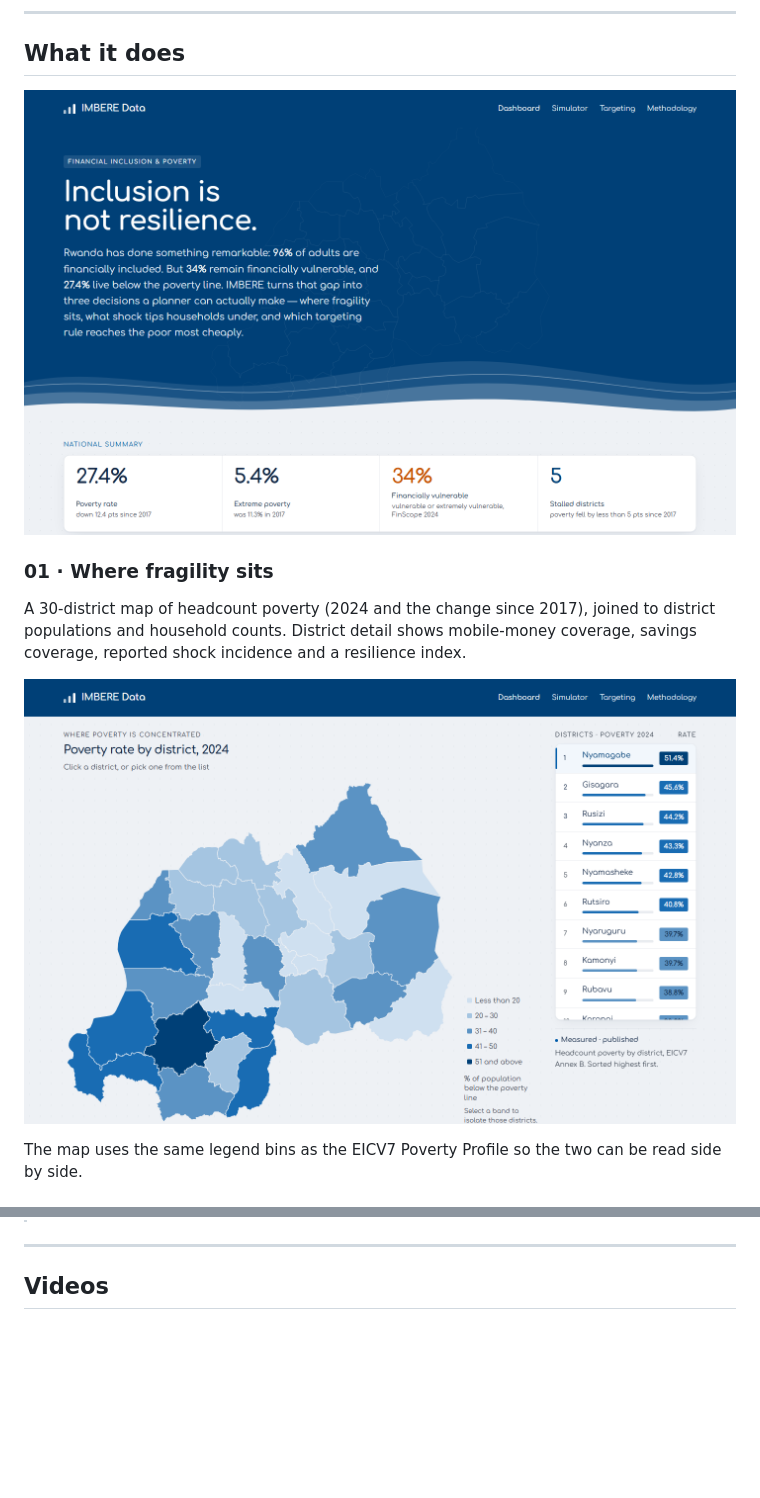
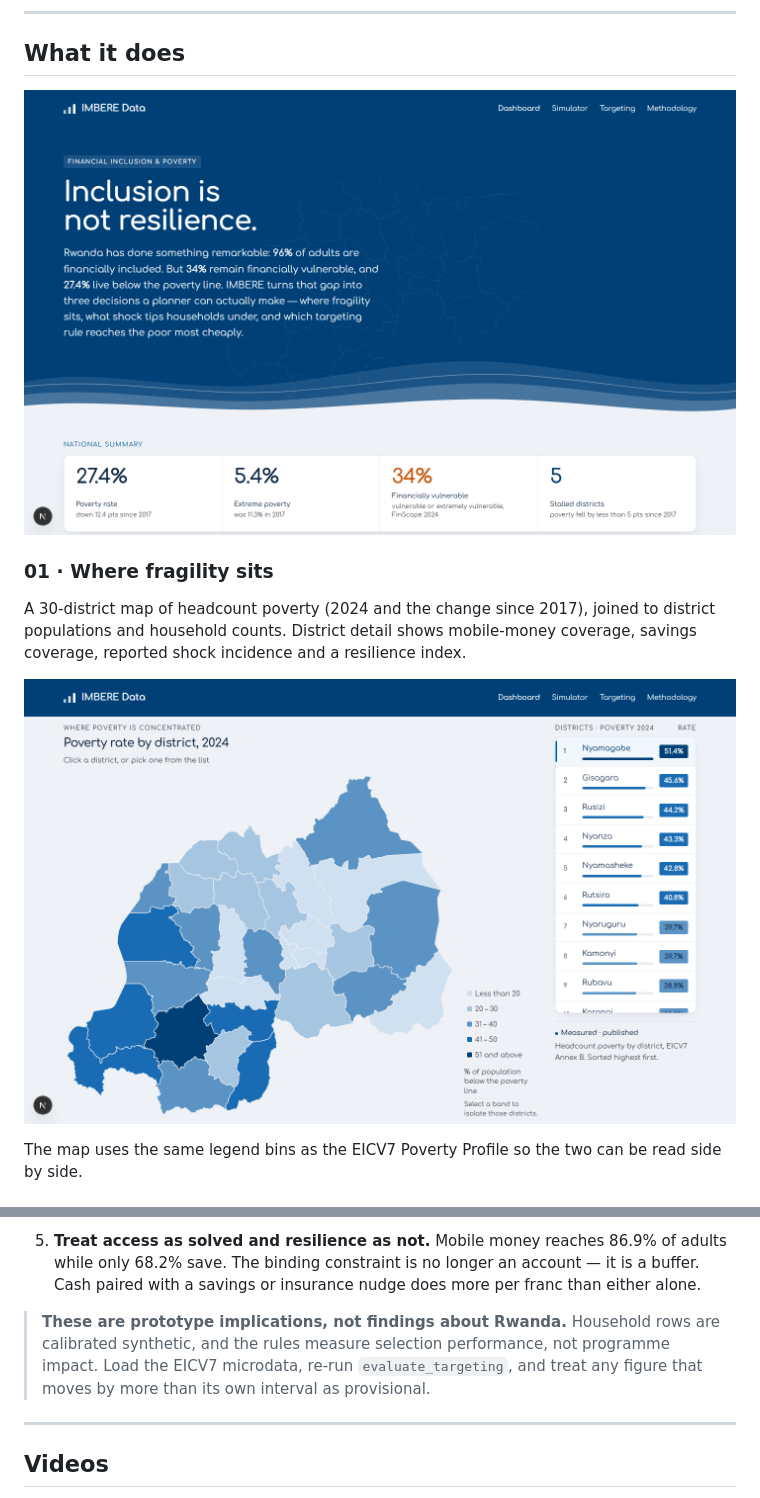
Before and after one commit to IsMushi/imbere-data, a Markdown page: README.md, 2 parts joined by grey strips. Drawn GitHub-style; pictures changed too: screenshots/overview-map.png, screenshots/overview.png; blank space fills up the shorter version.

```diff
--- a/README.md
+++ b/README.md
@@ -92,3 +120,11 @@ fraction of the data cost — which matters where a full household survey is una
+5. **Treat access as solved and resilience as not.** Mobile money reaches 86.9% of adults while
+   only 68.2% save. The binding constraint is no longer an account — it is a buffer. Cash paired
+   with a savings or insurance nudge does more per franc than either alone.
+
+> **These are prototype implications, not findings about Rwanda.** Household rows are calibrated
+> synthetic, and the rules measure selection performance, not programme impact. Load the EICV7
+> microdata, re-run `evaluate_targeting`, and treat any figure that moves by more than its own
+> interval as provisional.
 
 ---
 
```
Also changed, not shown: other parts of README.md (+44 -15 lines), screenshots/methodology.png, screenshots/simulator.png, screenshots/targeting.png.
